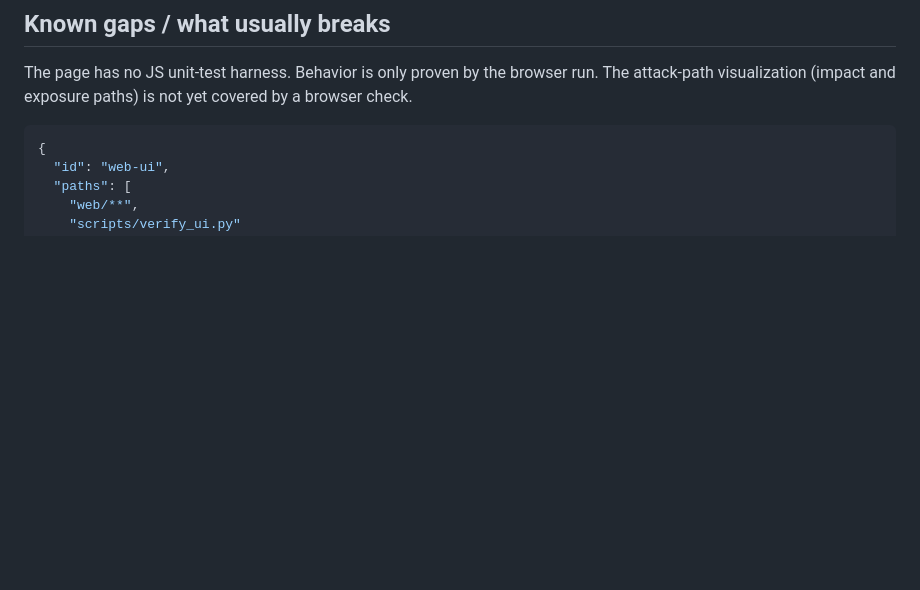
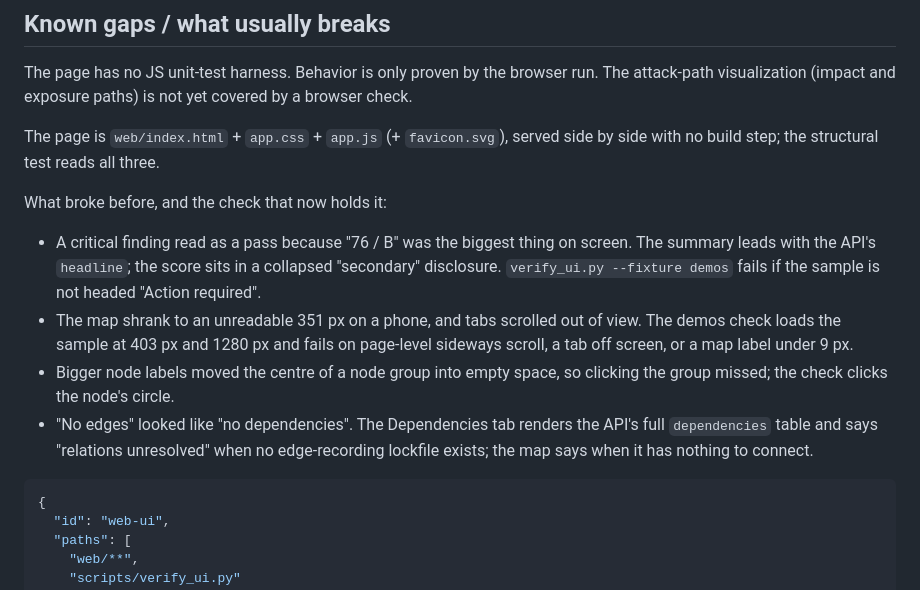
Before and after one commit to d01ki/AIBOM-Inspector, a Markdown page: docs/feature-map/web-ui.md, the part around the change. GitHub-like rendering; blank space fills up the shorter version.

````diff
--- a/docs/feature-map/web-ui.md
+++ b/docs/feature-map/web-ui.md
@@ -61,6 +61,24 @@ The page has no JS unit-test harness. Behavior is only proven by the
 browser run. The attack-path visualization (impact and exposure paths) is not
 yet covered by a browser check.
 
+The page is `web/index.html` + `app.css` + `app.js` (+ `favicon.svg`), served
+side by side with no build step; the structural test reads all three.
+
+What broke before, and the check that now holds it:
+
+- A critical finding read as a pass because "76 / B" was the biggest thing on
+  screen. The summary leads with the API's `headline`; the score sits in a
+  collapsed "secondary" disclosure. `verify_ui.py --fixture demos` fails if the
+  sample is not headed "Action required".
+- The map shrank to an unreadable 351 px on a phone, and tabs scrolled out of
+  view. The demos check loads the sample at 403 px and 1280 px and fails on
+  page-level sideways scroll, a tab off screen, or a map label under 9 px.
+- Bigger node labels moved the centre of a node group into empty space, so
+  clicking the group missed; the check clicks the node's circle.
+- "No edges" looked like "no dependencies". The Dependencies tab renders the
+  API's full `dependencies` table and says "relations unresolved" when no
+  edge-recording lockfile exists; the map says when it has nothing to connect.
+
 ```json verify
 {
   "id": "web-ui",
````
Also changed, not shown: README.md (+13 -4 lines), docs/blackhat-asia-changelog.md (deleted, +0 -188 lines), docs/blackhat-asia-demo.md (deleted, +0 -147 lines), docs/novelty-positioning.md (deleted, +0 -232 lines), docs/runtime-evidence-design.md (deleted, +0 -70 lines), docs/demo.png, 7 other files.
